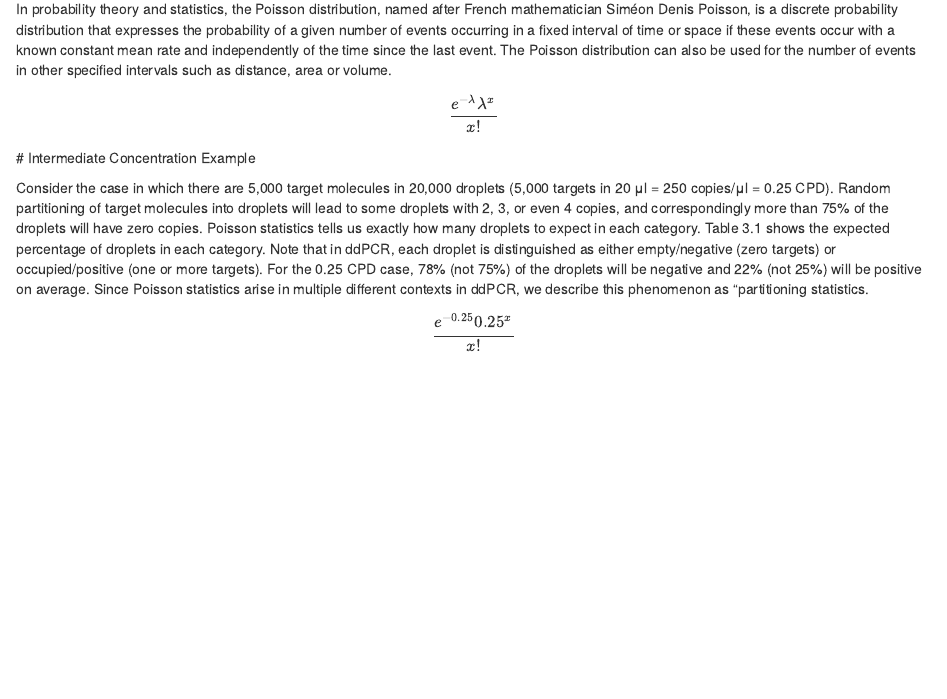
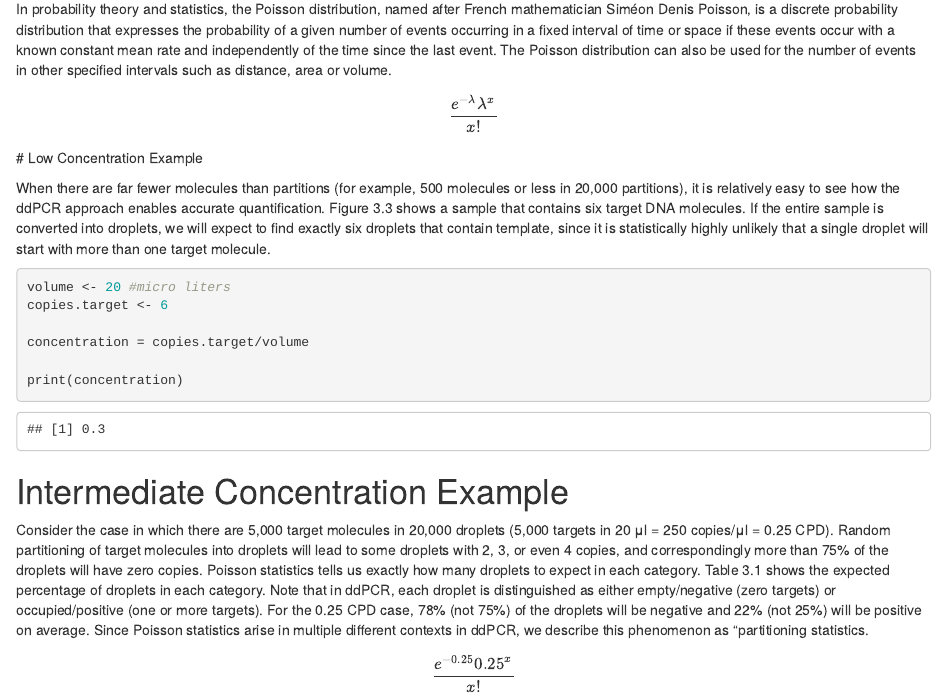
Before and after one commit to adamtlittle/ddPCR-Poisson-Statistics, an R Markdown document (ddPCR Poisson.Rmd): the page in a window 1100 px wide, from 370 px down. Rendered offline with R 4.5, knitr and Pandoc, with nearby package versions; drawn as R Markdown's standard HTML page in place of the format the file asks for.

Commit message:
Add files via upload

````diff
--- a/ddPCR Poisson.Rmd
+++ b/ddPCR Poisson.Rmd
@@ -27,6 +27,24 @@ library(data.table)
 In probability theory and statistics, the Poisson distribution, named after French mathematician Siméon Denis Poisson, is a discrete probability distribution that expresses the probability of a given number of events occurring in a fixed interval of time or space if these events occur with a known constant mean rate and independently of the time since the last event. The Poisson distribution can also be used for the number of events in other specified intervals such as distance, area or volume.
 
 $$ \frac{e^{-\lambda}\lambda^x}{x!} $$
+# Low Concentration Example
+
+When there are far fewer molecules than partitions (for example, 500 molecules or less in 20,000 partitions), it is relatively easy to see how the ddPCR approach enables accurate quantification. Figure 3.3 shows a sample that contains six target DNA molecules.  If the entire sample is converted into droplets, we will expect to find exactly six droplets  that contain template, since it is statistically highly unlikely that a single droplet will start with more than one target molecule.
+
+```{r}
+
+volume <- 20 #micro liters
+copies.target <- 6
+
+concentration = copies.target/volume
+
+print(concentration)
+
+
+```
+
+
+
 # Intermediate Concentration Example
 
 Consider the case in which there are 5,000 target molecules in 20,000 droplets (5,000 targets in 20 μl = 250 copies/μl = 0.25 CPD). Random partitioning of target molecules into droplets will lead to some droplets with 2, 3, or even 4 copies, and correspondingly more than 75% of the droplets will have zero copies. Poisson statistics tells us exactly how many droplets to expect in each category. Table 3.1 shows the expected percentage of droplets in each category. Note that in ddPCR, each droplet is distinguished as either empty/negative (zero targets) or occupied/positive (one or more targets). For the 0.25 CPD case, 78% (not 75%) of the droplets will be negative and 22% (not 25%) will be positive on average. Since Poisson statistics arise in multiple different contexts in ddPCR, we describe this phenomenon as “partitioning statistics.
````
